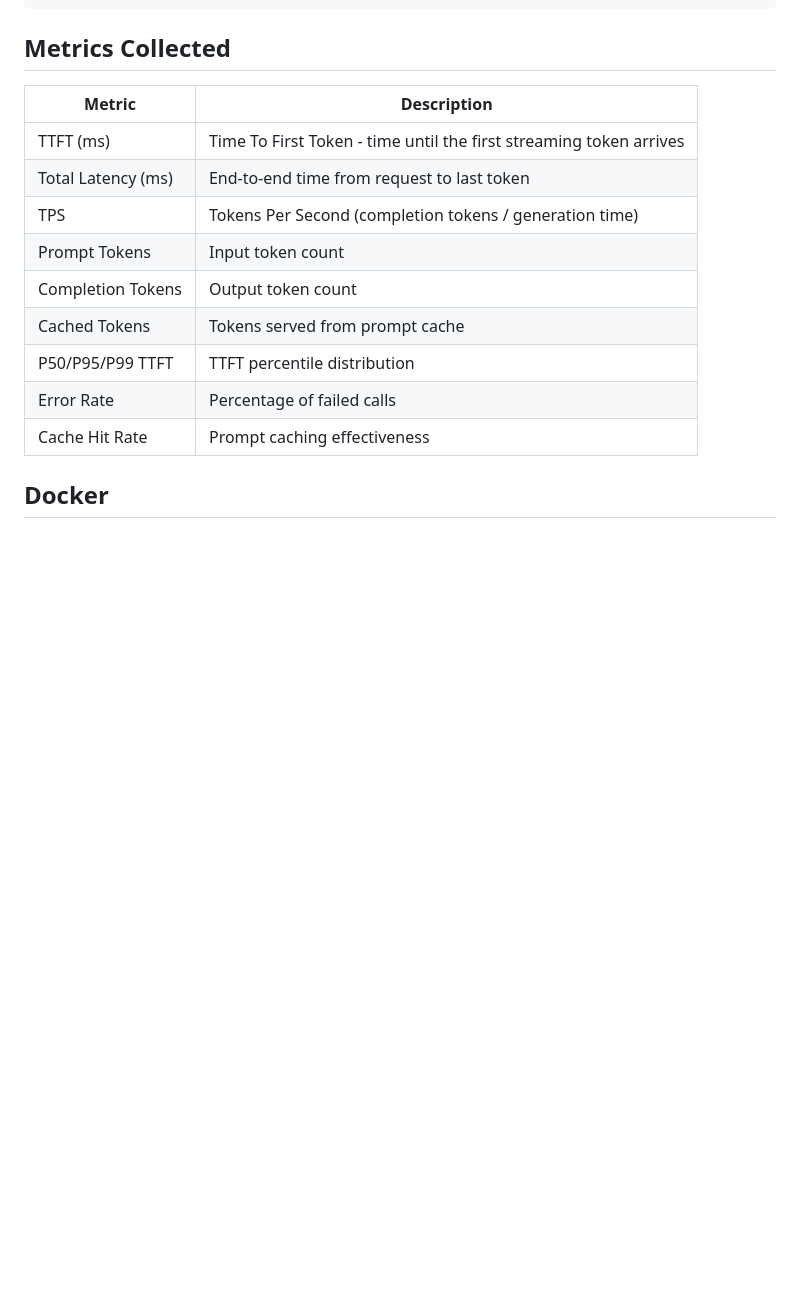
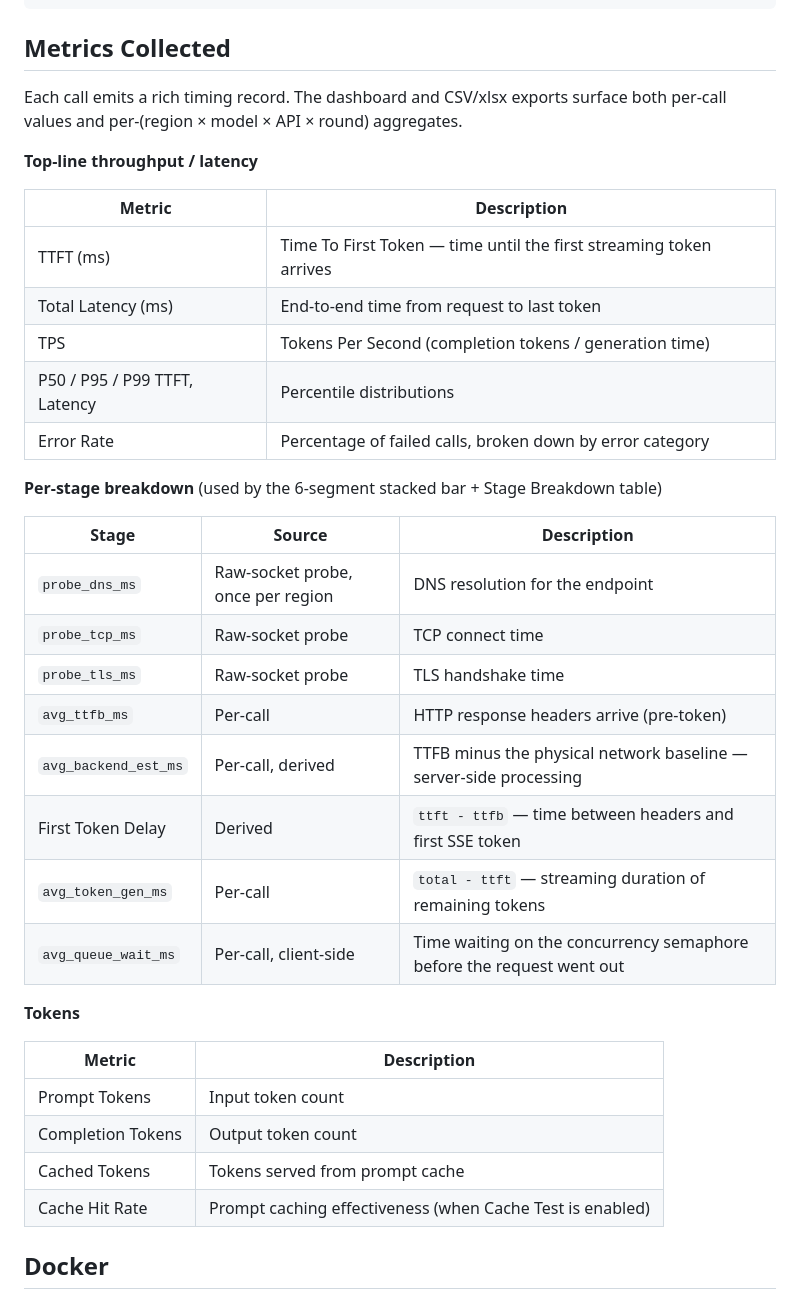
Before and after one commit to ZenoRewn/AOAI-Latency-Benchmark, a Markdown page: README.md, the part around one of its changes. Drawn GitHub-style; blank space fills up the shorter version.

```diff
--- a/README.md
+++ b/README.md
@@ -137,17 +154,41 @@ Open **http://127.0.0.1:8088**.
 
 ## Metrics Collected
 
+Each call emits a rich timing record. The dashboard and CSV/xlsx exports
+surface both per-call values and per-(region × model × API × round)
+aggregates.
+
+**Top-line throughput / latency**
+
 | Metric | Description |
 |--------|-------------|
-| TTFT (ms) | Time To First Token - time until the first streaming token arrives |
+| TTFT (ms) | Time To First Token — time until the first streaming token arrives |
 | Total Latency (ms) | End-to-end time from request to last token |
 | TPS | Tokens Per Second (completion tokens / generation time) |
+| P50 / P95 / P99 TTFT, Latency | Percentile distributions |
+| Error Rate | Percentage of failed calls, broken down by error category |
+
+**Per-stage breakdown** (used by the 6-segment stacked bar + Stage Breakdown table)
+
+| Stage | Source | Description |
+|-------|--------|-------------|
+| `probe_dns_ms` | Raw-socket probe, once per region | DNS resolution for the endpoint |
+| `probe_tcp_ms` | Raw-socket probe | TCP connect time |
+| `probe_tls_ms` | Raw-socket probe | TLS handshake time |
+| `avg_ttfb_ms` | Per-call | HTTP response headers arrive (pre-token) |
+| `avg_backend_est_ms` | Per-call, derived | TTFB minus the physical network baseline — server-side processing |
+| First Token Delay | Derived | `ttft - ttfb` — time between headers and first SSE token |
+| `avg_token_gen_ms` | Per-call | `total - ttft` — streaming duration of remaining tokens |
+| `avg_queue_wait_ms` | Per-call, client-side | Time waiting on the concurrency semaphore before the request went out |
+
+**Tokens**
+
+| Metric | Description |
+|--------|-------------|
 | Prompt Tokens | Input token count |
 | Completion Tokens | Output token count |
 | Cached Tokens | Tokens served from prompt cache |
-| P50/P95/P99 TTFT | TTFT percentile distribution |
-| Error Rate | Percentage of failed calls |
-| Cache Hit Rate | Prompt caching effectiveness |
+| Cache Hit Rate | Prompt caching effectiveness (when Cache Test is enabled) |
 
 ## Docker
 
```
Also changed, not shown: other parts of README.md (+25 -8 lines).
